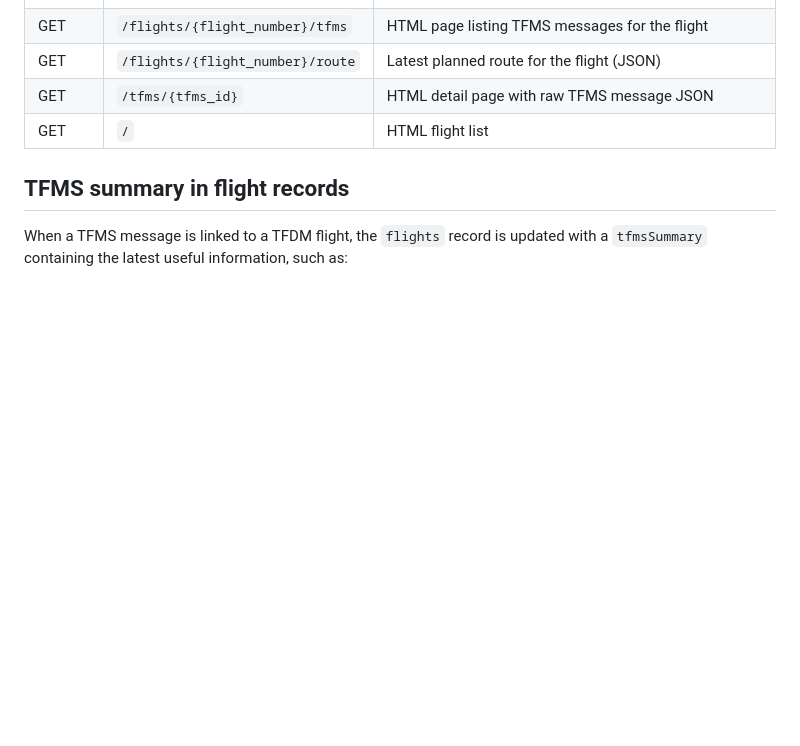
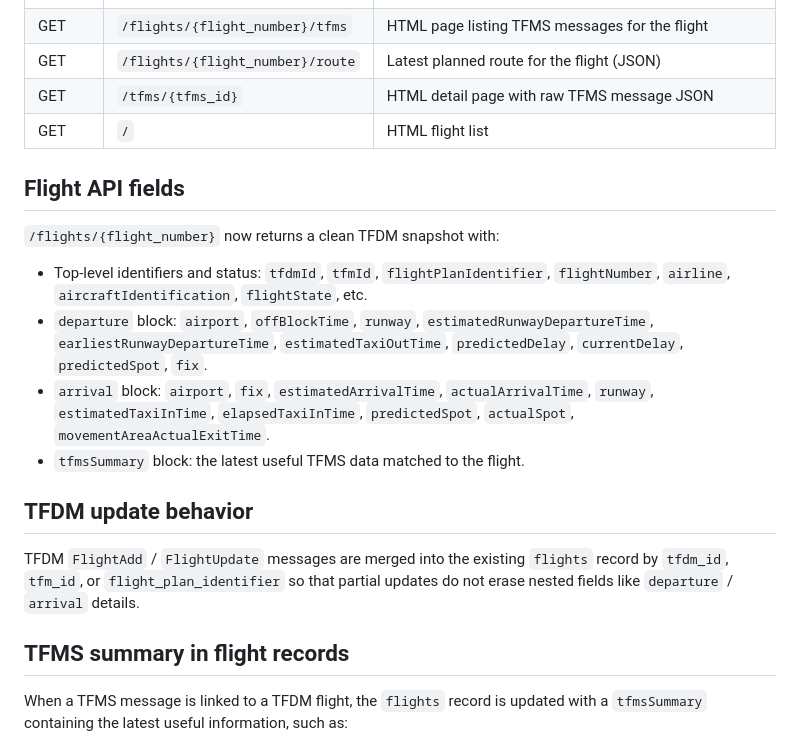
Before and after one commit to f03809/swim-tfdm-consumer, a Markdown page: README.md, the part around the change. GitHub-like rendering; blank space fills up the shorter version.

Commit message:
Update README with flight API fields and TFDM merge behavior
Generated with [Devin](https://devin.ai)

Co-Authored-By: Devin <158243242+devin-ai-integration[bot]@users.noreply.github.com>

```diff
--- a/README.md
+++ b/README.md
@@ -39,6 +39,19 @@ This service consumes TFDM and TFMS messages from a SWIM Kafka broker, stores th
 | GET | `/flights/{flight_number}/route` | Latest planned route for the flight (JSON) |
 | GET | `/tfms/{tfms_id}` | HTML detail page with raw TFMS message JSON |
 | GET | `/` | HTML flight list |
+
+## Flight API fields
+
+`/flights/{flight_number}` now returns a clean TFDM snapshot with:
+
+- Top-level identifiers and status: `tfdmId`, `tfmId`, `flightPlanIdentifier`, `flightNumber`, `airline`, `aircraftIdentification`, `flightState`, etc.
+- `departure` block: `airport`, `offBlockTime`, `runway`, `estimatedRunwayDepartureTime`, `earliestRunwayDepartureTime`, `estimatedTaxiOutTime`, `predictedDelay`, `currentDelay`, `predictedSpot`, `fix`.
+- `arrival` block: `airport`, `fix`, `estimatedArrivalTime`, `actualArrivalTime`, `runway`, `estimatedTaxiInTime`, `elapsedTaxiInTime`, `predictedSpot`, `actualSpot`, `movementAreaActualExitTime`.
+- `tfmsSummary` block: the latest useful TFMS data matched to the flight.
+
+## TFDM update behavior
+
+TFDM `FlightAdd` / `FlightUpdate` messages are merged into the existing `flights` record by `tfdm_id`, `tfm_id`, or `flight_plan_identifier` so that partial updates do not erase nested fields like `departure` / `arrival` details.
 
 ## TFMS summary in flight records
 
```
